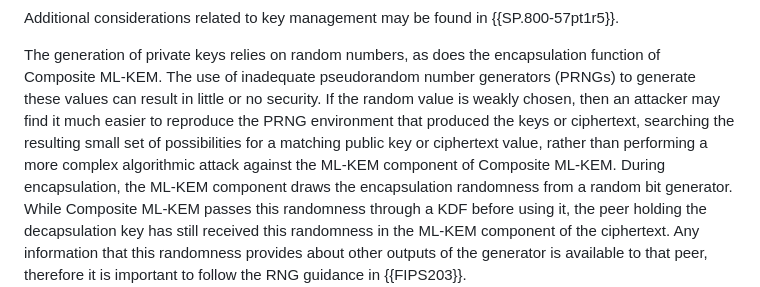
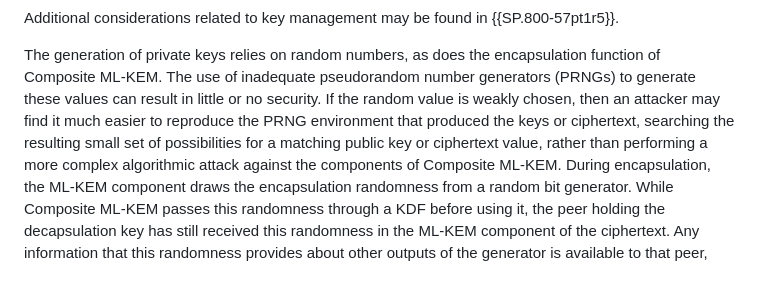
Before and after one commit to lamps-wg/cms-composite-kem, a Markdown page: draft-ietf-lamps-cms-composite-kem.md, the part around the change. Drawn GitHub-style.

Commit message:
Deb's suggestion

```diff
--- a/draft-ietf-lamps-cms-composite-kem.md
+++ b/draft-ietf-lamps-cms-composite-kem.md
@@ -342,7 +342,7 @@ Additional considerations related to key management may be found in {{SP.800-57p
 
 The generation of private keys relies on random numbers, as does the encapsulation function of Composite ML-KEM.
 The use of inadequate pseudorandom number generators (PRNGs) to generate these values can result in little or no security.
-If the random value is weakly chosen, then an attacker may find it much easier to reproduce the PRNG environment that produced the keys or ciphertext, searching the resulting small set of possibilities for a matching public key or ciphertext value, rather than performing a more complex algorithmic attack against the ML-KEM component of Composite ML-KEM.
+If the random value is weakly chosen, then an attacker may find it much easier to reproduce the PRNG environment that produced the keys or ciphertext, searching the resulting small set of possibilities for a matching public key or ciphertext value, rather than performing a more complex algorithmic attack against the components of Composite ML-KEM.
 During encapsulation, the ML-KEM component draws the encapsulation randomness from a random bit generator.
 While Composite ML-KEM passes this randomness through a KDF before using it, the peer holding the decapsulation key has still received this randomness in the ML-KEM component of the ciphertext.
 Any information that this	randomness provides about other outputs of the generator is available to that peer, therefore it is important to follow the RNG guidance in {{FIPS203}}.
```
